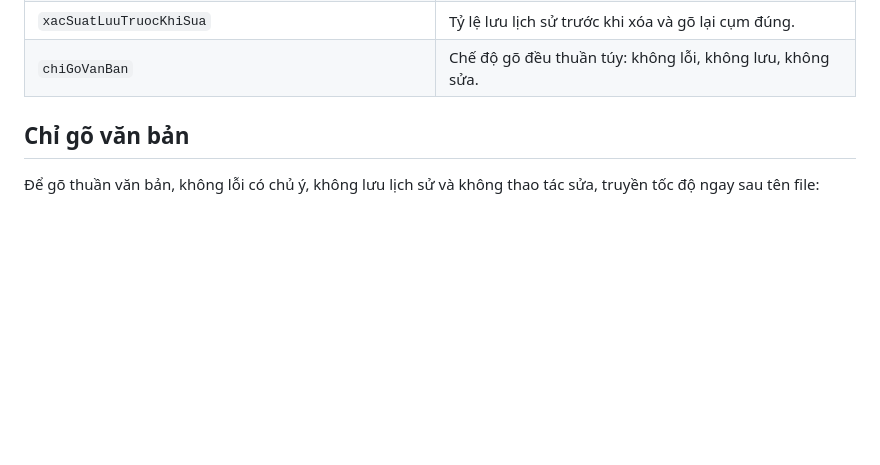
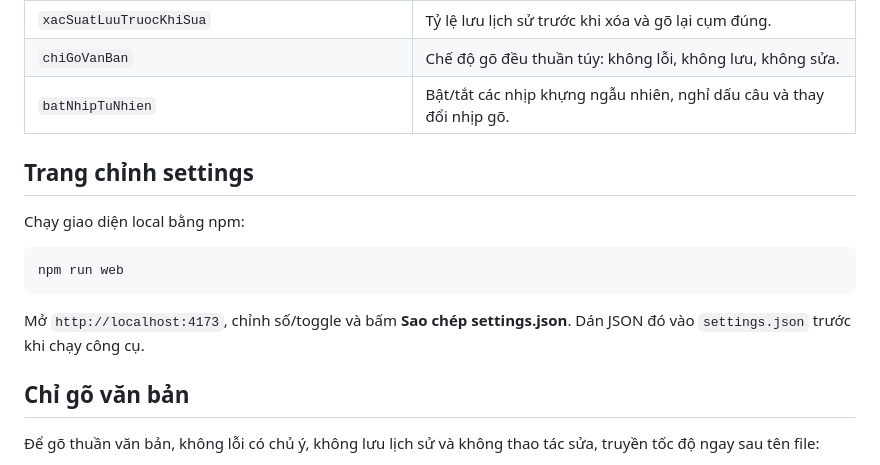
Before and after one commit to NemCua/tool-go-docs, a Markdown page: README.md, the part around the change. Rendered like a GitHub page; blank space fills up the shorter version.

Commit message:
docs: explain rhythm setting and local settings editor

````diff
--- a/README.md
+++ b/README.md
@@ -49,6 +49,17 @@ Chỉnh [settings.json](settings.json) để thay đổi tốc độ, đếm ng
 | `xacSuatLoiTelex` | Tỷ lệ dùng lỗi Telex thay vì lỗi bàn phím khác. |
 | `xacSuatLuuTruocKhiSua` | Tỷ lệ lưu lịch sử trước khi xóa và gõ lại cụm đúng. |
 | `chiGoVanBan` | Chế độ gõ đều thuần túy: không lỗi, không lưu, không sửa. |
+| `batNhipTuNhien` | Bật/tắt các nhịp khựng ngẫu nhiên, nghỉ dấu câu và thay đổi nhịp gõ. |
+
+## Trang chỉnh settings
+
+Chạy giao diện local bằng npm:
+
+```sh
+npm run web
+```
+
+Mở `http://localhost:4173`, chỉnh số/toggle và bấm **Sao chép settings.json**. Dán JSON đó vào `settings.json` trước khi chạy công cụ.
 
 ## Chỉ gõ văn bản
 
````
